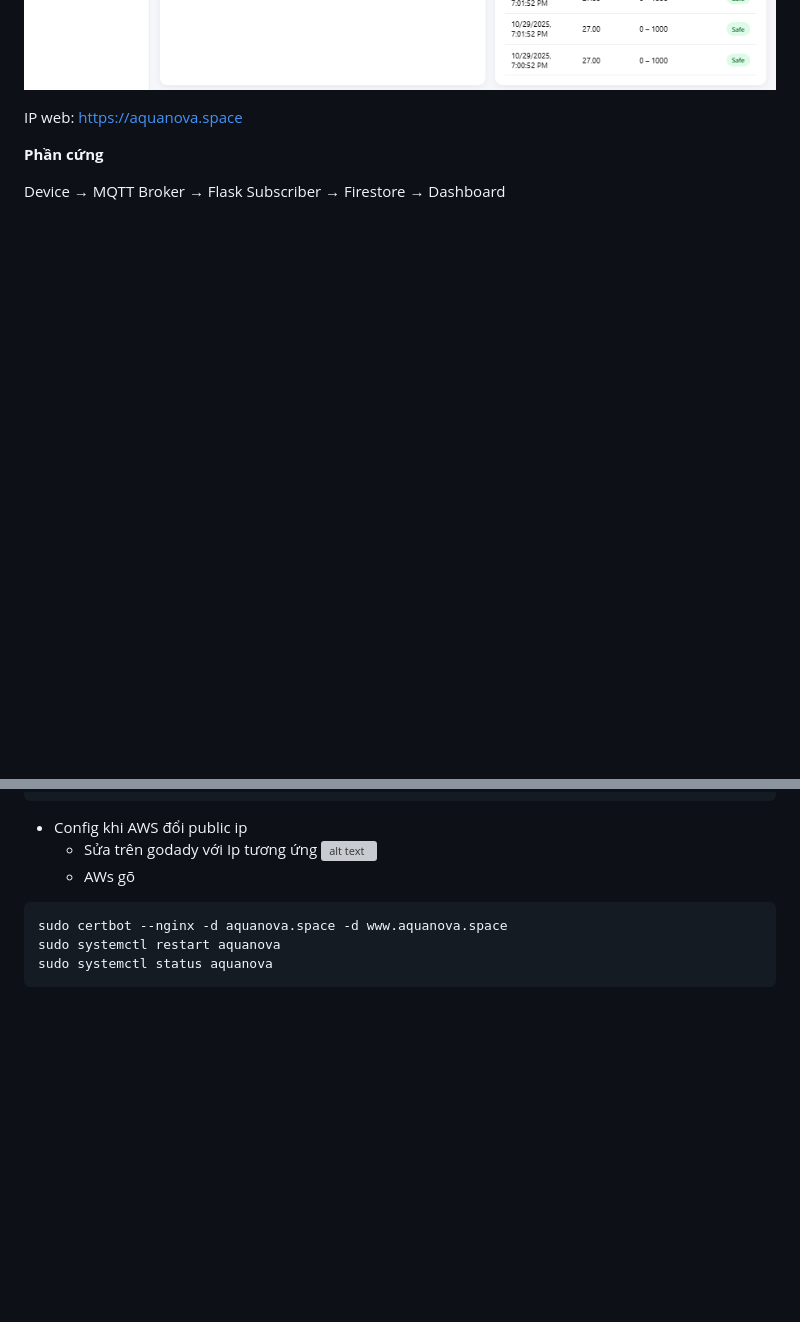
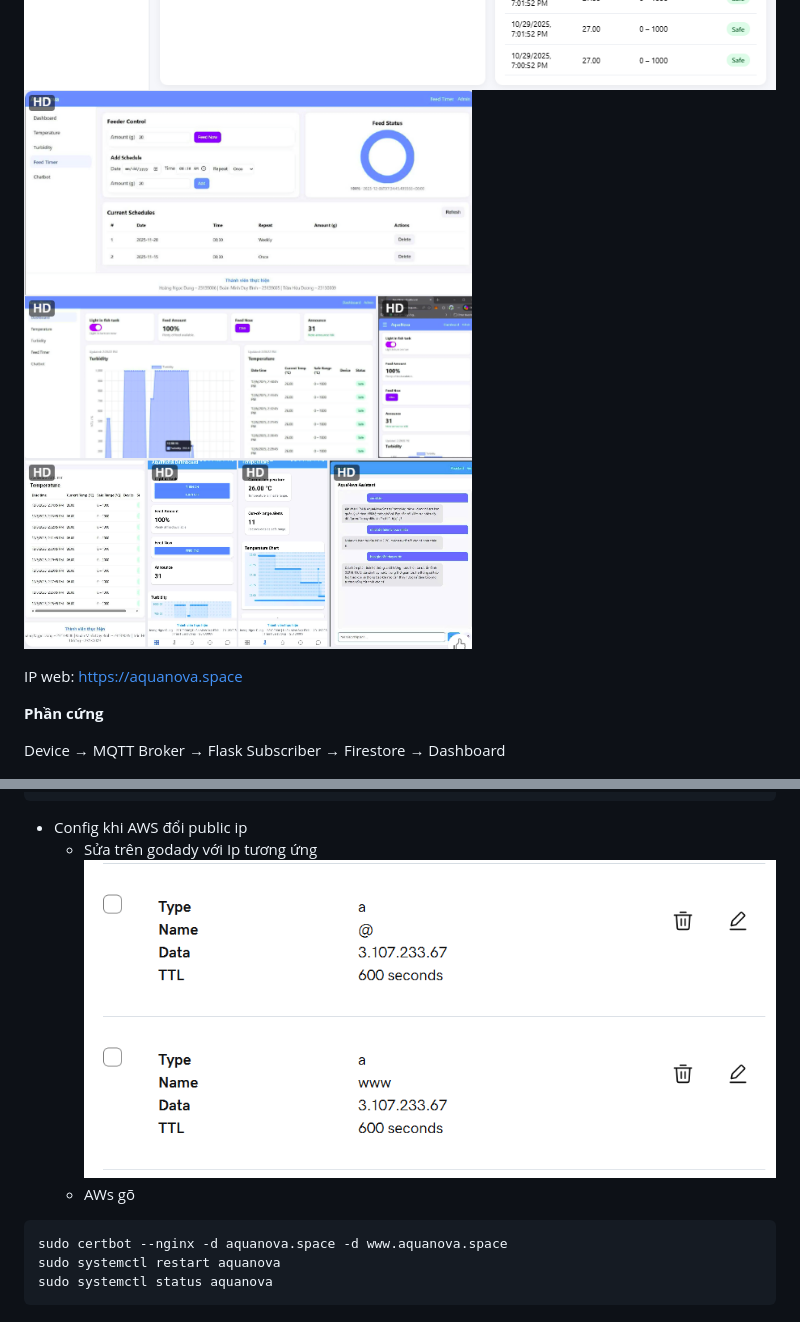
Before and after one commit to giunzz/IoT_AquaNova, a Markdown page: README.md, 2 parts joined by grey strips. Drawn GitHub-style; pictures changed too: image-1.png (added); blank space fills up the shorter version; grey boxes are pictures that could not be loaded.

````diff
--- a/README.md
+++ b/README.md
@@ -37,6 +37,7 @@ aquanova/
 ```
 Trang home của web
 ![alt text](/static/img/image-1.png)
+![alt text](image-1.png)
 
 IP web: https://aquanova.space
 
@@ -73,7 +74,7 @@ pip install -r requirements.txt
 
 - Config khi AWS đổi public ip
    - Sửa trên  godady với Ip tương ứng
-   ![alt text](/static/img/ip.png.png)
+   ![alt text](/static/img/ip.png)
    - AWs gõ
 ```
 sudo certbot --nginx -d aquanova.space -d www.aquanova.space
````
Also changed, not shown: 1 other file.
